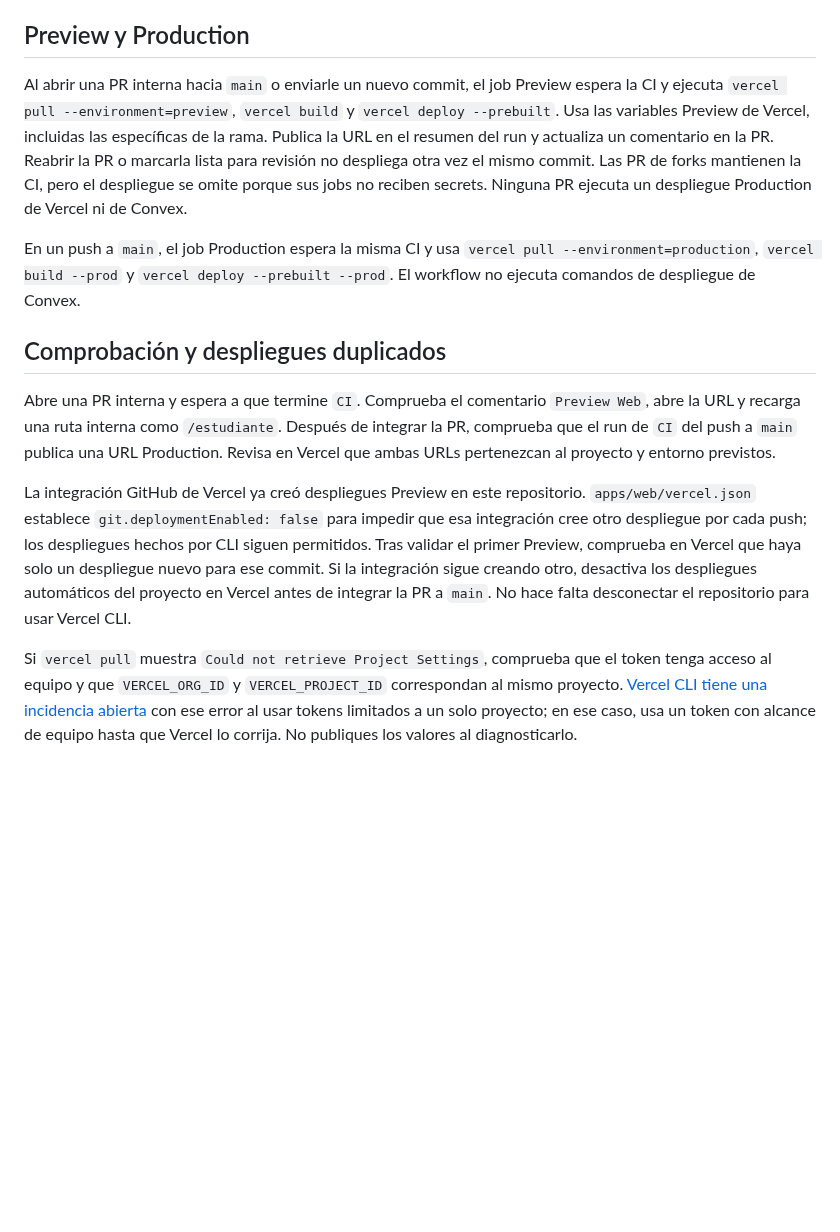
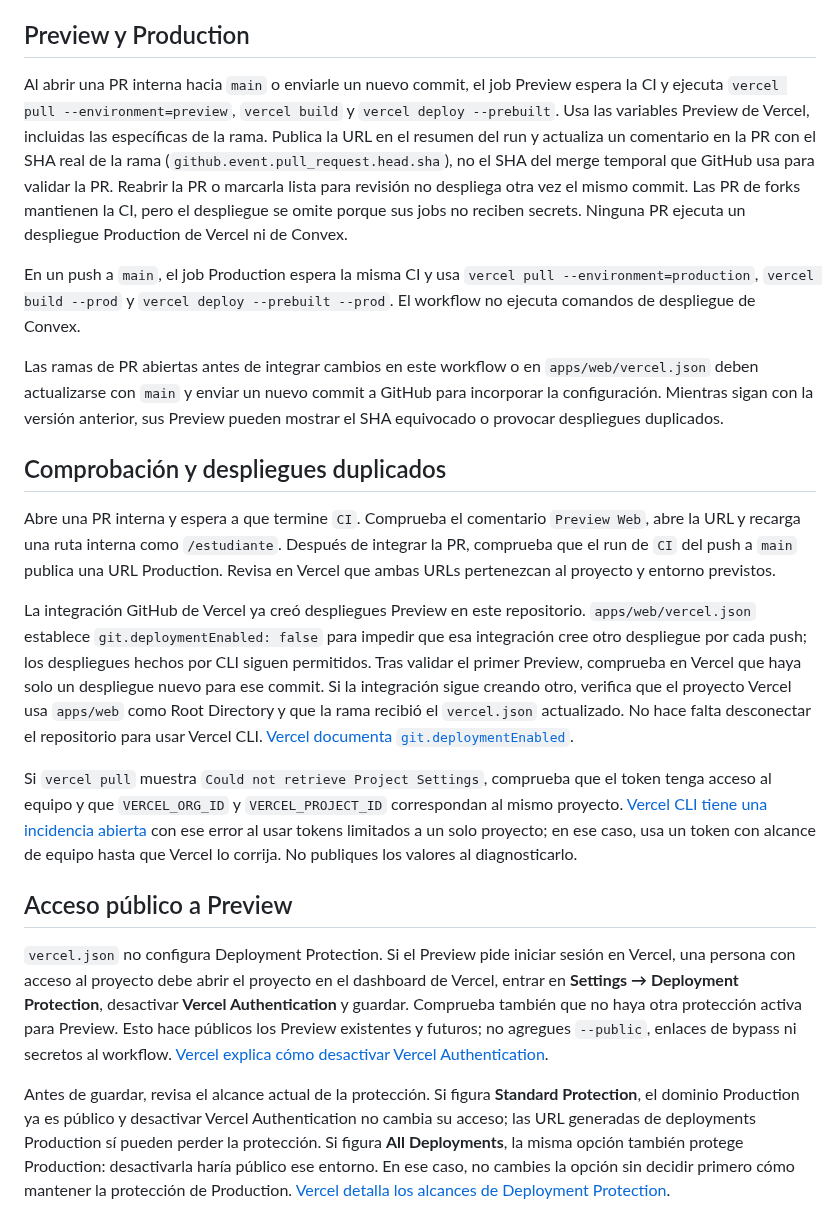
Before and after one commit to FernandoValdes01/ceretime, a Markdown page: docs/vercel-deployment.md, the part around the change. Drawn GitHub-style; blank space fills up the shorter version.

Commit message:
docs(vercel): explica acceso público y actualización de ramas Preview

```diff
--- a/docs/vercel-deployment.md
+++ b/docs/vercel-deployment.md
@@ -11,14 +11,22 @@ El workflow `CI` conserva las validaciones de lint, formato, pruebas, tipos y bu
 
 ## Preview y Production
 
-Al abrir una PR interna hacia `main` o enviarle un nuevo commit, el job Preview espera la CI y ejecuta `vercel pull --environment=preview`, `vercel build` y `vercel deploy --prebuilt`. Usa las variables Preview de Vercel, incluidas las específicas de la rama. Publica la URL en el resumen del run y actualiza un comentario en la PR. Reabrir la PR o marcarla lista para revisión no despliega otra vez el mismo commit. Las PR de forks mantienen la CI, pero el despliegue se omite porque sus jobs no reciben secrets. Ninguna PR ejecuta un despliegue Production de Vercel ni de Convex.
+Al abrir una PR interna hacia `main` o enviarle un nuevo commit, el job Preview espera la CI y ejecuta `vercel pull --environment=preview`, `vercel build` y `vercel deploy --prebuilt`. Usa las variables Preview de Vercel, incluidas las específicas de la rama. Publica la URL en el resumen del run y actualiza un comentario en la PR con el SHA real de la rama (`github.event.pull_request.head.sha`), no el SHA del merge temporal que GitHub usa para validar la PR. Reabrir la PR o marcarla lista para revisión no despliega otra vez el mismo commit. Las PR de forks mantienen la CI, pero el despliegue se omite porque sus jobs no reciben secrets. Ninguna PR ejecuta un despliegue Production de Vercel ni de Convex.
 
 En un push a `main`, el job Production espera la misma CI y usa `vercel pull --environment=production`, `vercel build --prod` y `vercel deploy --prebuilt --prod`. El workflow no ejecuta comandos de despliegue de Convex.
+
+Las ramas de PR abiertas antes de integrar cambios en este workflow o en `apps/web/vercel.json` deben actualizarse con `main` y enviar un nuevo commit a GitHub para incorporar la configuración. Mientras sigan con la versión anterior, sus Preview pueden mostrar el SHA equivocado o provocar despliegues duplicados.
 
 ## Comprobación y despliegues duplicados
 
 Abre una PR interna y espera a que termine `CI`. Comprueba el comentario `Preview Web`, abre la URL y recarga una ruta interna como `/estudiante`. Después de integrar la PR, comprueba que el run de `CI` del push a `main` publica una URL Production. Revisa en Vercel que ambas URLs pertenezcan al proyecto y entorno previstos.
 
-La integración GitHub de Vercel ya creó despliegues Preview en este repositorio. `apps/web/vercel.json` establece `git.deploymentEnabled: false` para impedir que esa integración cree otro despliegue por cada push; los despliegues hechos por CLI siguen permitidos. Tras validar el primer Preview, comprueba en Vercel que haya solo un despliegue nuevo para ese commit. Si la integración sigue creando otro, desactiva los despliegues automáticos del proyecto en Vercel antes de integrar la PR a `main`. No hace falta desconectar el repositorio para usar Vercel CLI.
+La integración GitHub de Vercel ya creó despliegues Preview en este repositorio. `apps/web/vercel.json` establece `git.deploymentEnabled: false` para impedir que esa integración cree otro despliegue por cada push; los despliegues hechos por CLI siguen permitidos. Tras validar el primer Preview, comprueba en Vercel que haya solo un despliegue nuevo para ese commit. Si la integración sigue creando otro, verifica que el proyecto Vercel usa `apps/web` como Root Directory y que la rama recibió el `vercel.json` actualizado. No hace falta desconectar el repositorio para usar Vercel CLI. [Vercel documenta `git.deploymentEnabled`](https://vercel.com/docs/project-configuration/git-configuration#turning-off-all-automatic-deployments).
 
 Si `vercel pull` muestra `Could not retrieve Project Settings`, comprueba que el token tenga acceso al equipo y que `VERCEL_ORG_ID` y `VERCEL_PROJECT_ID` correspondan al mismo proyecto. [Vercel CLI tiene una incidencia abierta](https://github.com/vercel/vercel/issues/17506) con ese error al usar tokens limitados a un solo proyecto; en ese caso, usa un token con alcance de equipo hasta que Vercel lo corrija. No publiques los valores al diagnosticarlo.
+
+## Acceso público a Preview
+
+`vercel.json` no configura Deployment Protection. Si el Preview pide iniciar sesión en Vercel, una persona con acceso al proyecto debe abrir el proyecto en el dashboard de Vercel, entrar en **Settings → Deployment Protection**, desactivar **Vercel Authentication** y guardar. Comprueba también que no haya otra protección activa para Preview. Esto hace públicos los Preview existentes y futuros; no agregues `--public`, enlaces de bypass ni secretos al workflow. [Vercel explica cómo desactivar Vercel Authentication](https://vercel.com/docs/deployment-protection/methods-to-protect-deployments/vercel-authentication#managing-vercel-authentication).
+
+Antes de guardar, revisa el alcance actual de la protección. Si figura **Standard Protection**, el dominio Production ya es público y desactivar Vercel Authentication no cambia su acceso; las URL generadas de deployments Production sí pueden perder la protección. Si figura **All Deployments**, la misma opción también protege Production: desactivarla haría público ese entorno. En ese caso, no cambies la opción sin decidir primero cómo mantener la protección de Production. [Vercel detalla los alcances de Deployment Protection](https://vercel.com/docs/deployment-protection#protection-scope).
```
